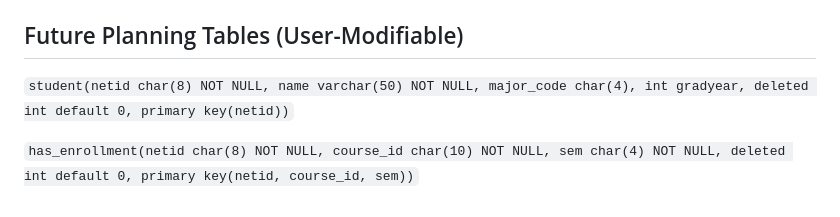
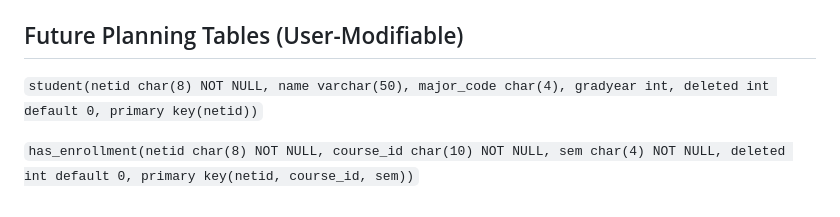
Before and after one commit to jdolak/plnd4u, a Markdown page: docs/schema.md, the part around the change. Rendered like a GitHub page.

```diff
--- a/docs/schema.md
+++ b/docs/schema.md
@@ -47,6 +47,6 @@
 
 ## Future Planning Tables (User-Modifiable)
 
-`student(netid char(8) NOT NULL, name varchar(50) NOT NULL, major_code char(4), int gradyear, deleted int default 0, primary key(netid))`
+`student(netid char(8) NOT NULL, name varchar(50), major_code char(4), gradyear int, deleted int default 0, primary key(netid))`
 
 `has_enrollment(netid char(8) NOT NULL, course_id char(10) NOT NULL, sem char(4) NOT NULL, deleted int default 0, primary key(netid, course_id, sem))`
```
